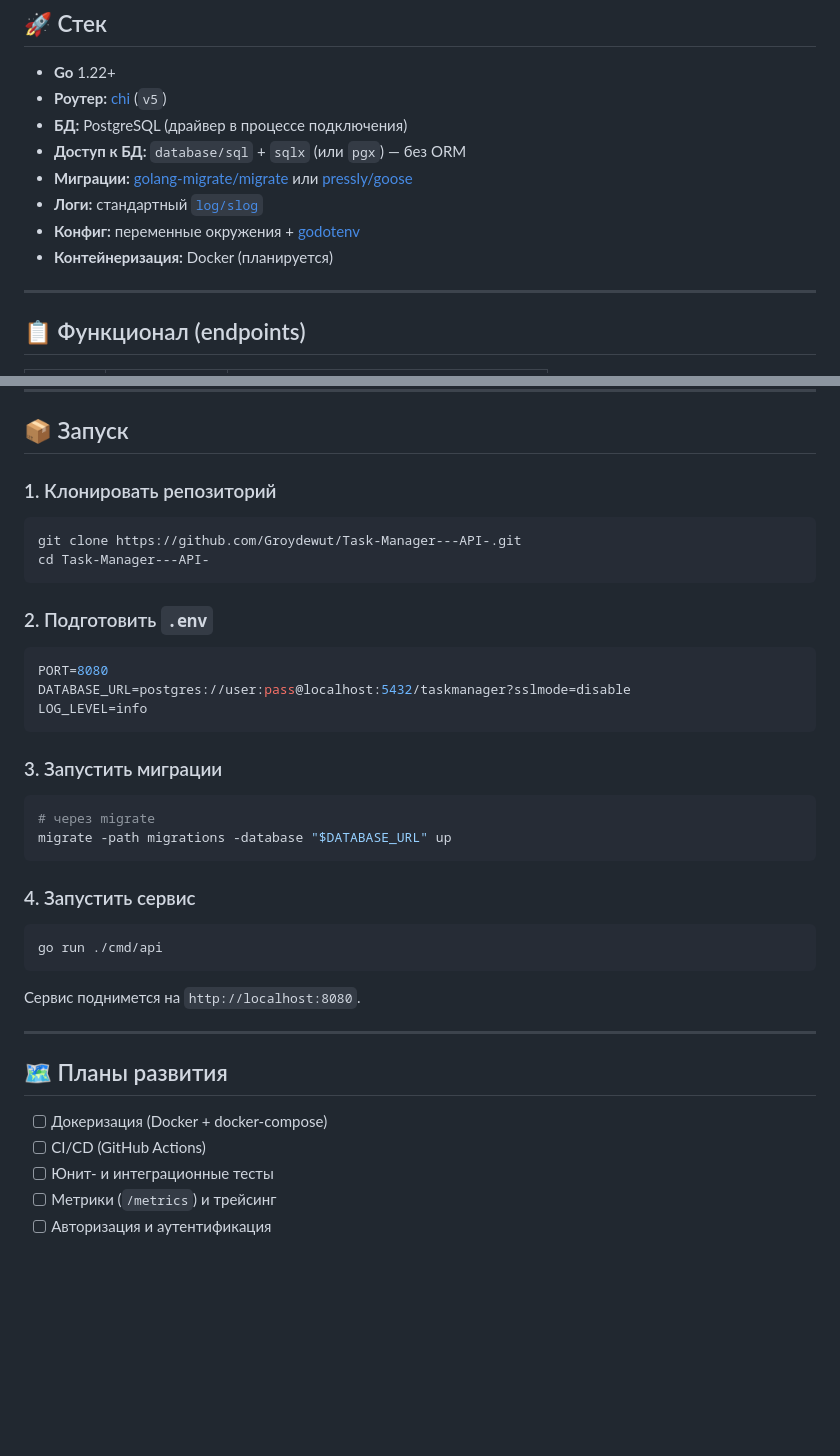
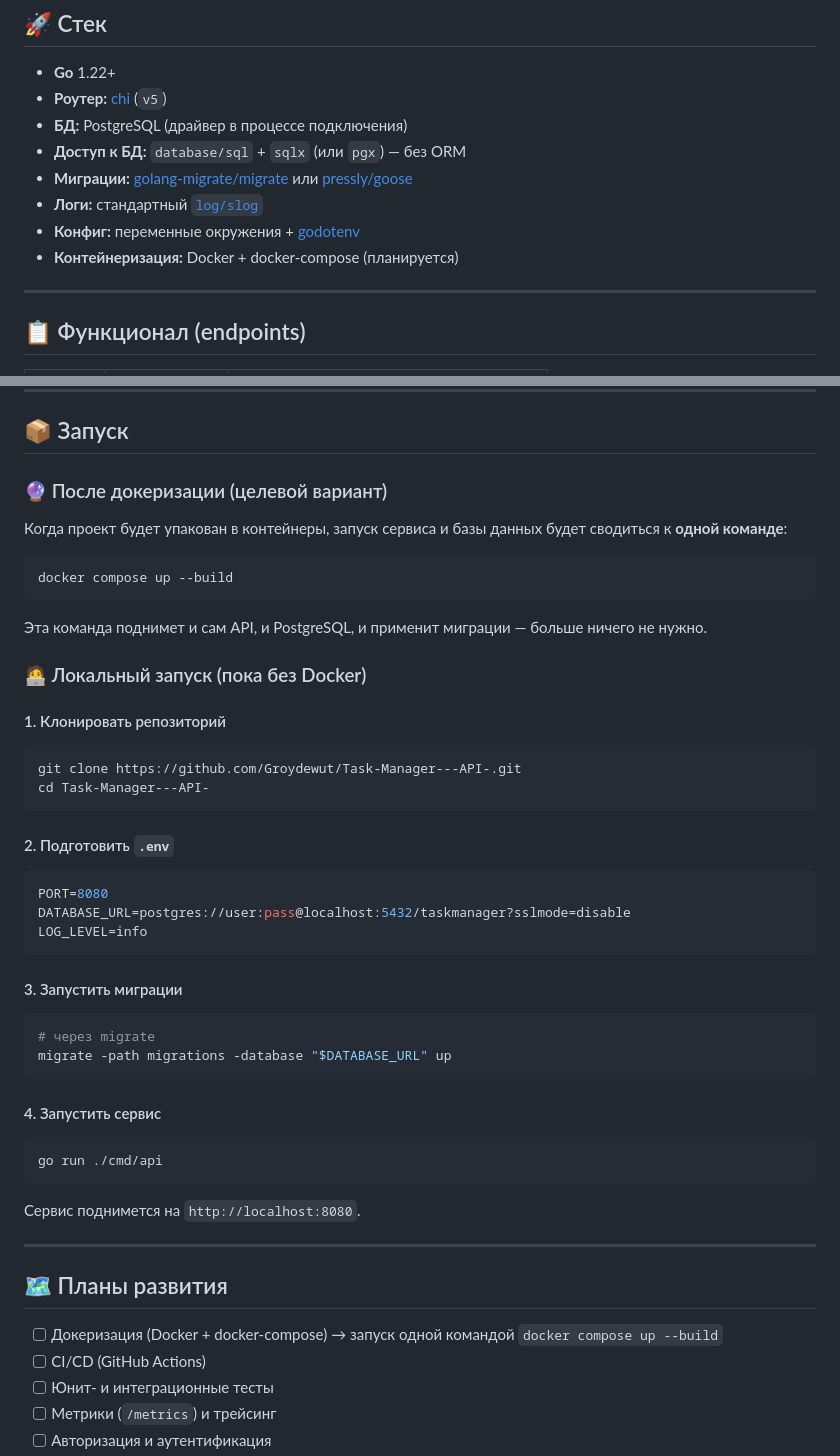
Before and after one commit to Groydewut/Task-Manager---API-, a Markdown page: README.md, 2 parts joined by grey strips. Drawn GitHub-style; blank space fills up the shorter version.

Commit message:
docs: update README.md, mention docker compose up as future startup

````diff
--- a/README.md
+++ b/README.md
@@ -14,7 +14,7 @@ REST API для управления задачами, написанный на
 - **Миграции:** [golang-migrate/migrate](https://github.com/golang-migrate/migrate) или [pressly/goose](https://github.com/pressly/goose)
 - **Логи:** стандартный [`log/slog`](https://pkg.go.dev/log/slog)
 - **Конфиг:** переменные окружения + [godotenv](https://github.com/joho/godotenv)
-- **Контейнеризация:** Docker (планируется)
+- **Контейнеризация:** Docker + docker-compose (планируется)
 
 ---
 
@@ -73,14 +73,26 @@ type Task struct {
 
 ## 📦 Запуск
 
-### 1. Клонировать репозиторий
+### 🔮 После докеризации (целевой вариант)
+
+Когда проект будет упакован в контейнеры, запуск сервиса и базы данных будет сводиться к **одной команде**:
+
+```bash
+docker compose up --build
+```
+
+Эта команда поднимет и сам API, и PostgreSQL, и применит миграции — больше ничего не нужно.
+
+### 🧑‍💻 Локальный запуск (пока без Docker)
+
+#### 1. Клонировать репозиторий
 
 ```bash
 git clone https://github.com/Groydewut/Task-Manager---API-.git
 cd Task-Manager---API-
 ```
 
-### 2. Подготовить `.env`
+#### 2. Подготовить `.env`
 
 ```env
 PORT=8080
@@ -88,14 +100,14 @@ DATABASE_URL=postgres://user:pass@localhost:5432/taskmanager?sslmode=disable
 LOG_LEVEL=info
 ```
 
-### 3. Запустить миграции
+#### 3. Запустить миграции
 
 ```bash
 # через migrate
 migrate -path migrations -database "$DATABASE_URL" up
 ```
 
-### 4. Запустить сервис
+#### 4. Запустить сервис
 
 ```bash
 go run ./cmd/api
@@ -107,7 +119,7 @@ go run ./cmd/api
 
 ## 🗺 Планы развития
 
-- [ ] Докеризация (Docker + docker-compose)
+- [ ] Докеризация (Docker + docker-compose) → запуск одной командой `docker compose up --build`
 - [ ] CI/CD (GitHub Actions)
 - [ ] Юнит- и интеграционные тесты
 - [ ] Метрики (`/metrics`) и трейсинг
````
